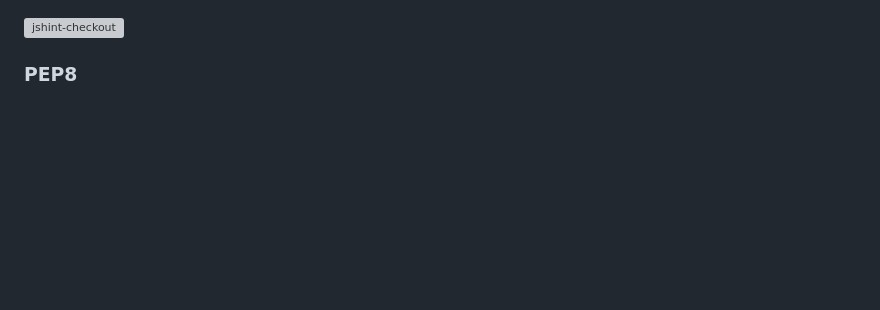
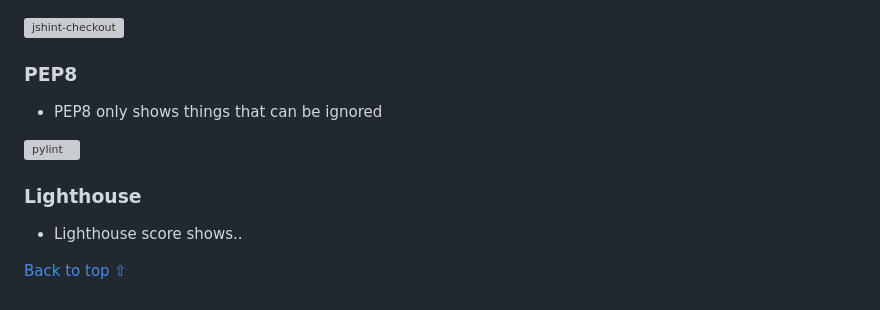
Before and after one commit to jessicafransson/coffee-shop, a Markdown page: TESTING.md, the part around the change. GitHub-like rendering; blank space fills up the shorter version; grey boxes are pictures that could not be loaded.

Commit message:
updated testing readme file for pep8 and lighthouse score

```diff
--- a/TESTING.md
+++ b/TESTING.md
@@ -90,3 +90,14 @@ I've used Chromes devtools to troubleshoot errors and made sure it's responsive
 ![jshint-checkout](assets/testing/validation/javascript/checkoutjs.png)
 
 ### PEP8
+
+- PEP8 only shows things that can be ignored
+
+![pylint]()
+
+### Lighthouse
+
+- Lighthouse score shows..
+
+
+[Back to top ⇧](#coffee-shop---testing)
```
